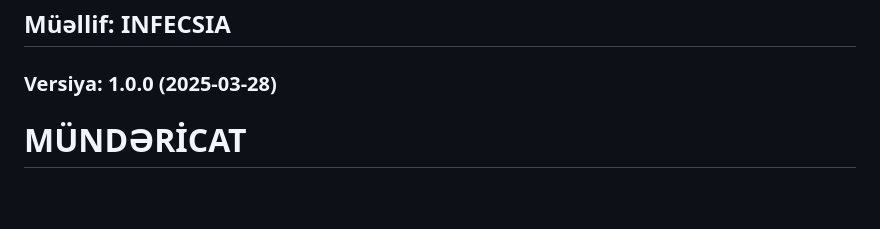
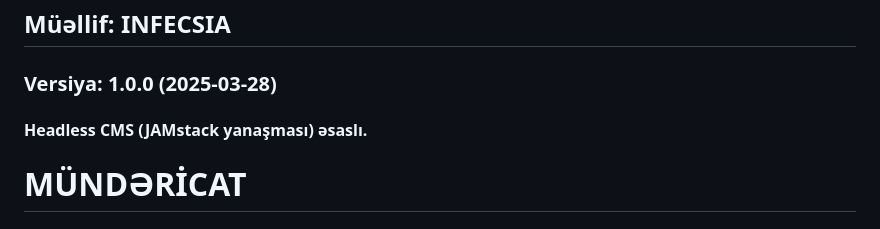
Before and after one commit to INFECSIA/structure, a Markdown page: plan.md, the part around the change. GitHub-like rendering; blank space fills up the shorter version.

```diff
--- a/plan.md
+++ b/plan.md
@@ -1,7 +1,7 @@
 # INJECSIA UCMS - Universal Content Management System
 ## Müəllif: INFECSIA
 ### Versiya: 1.0.0 (2025-03-28)
-
+#### Headless CMS (JAMstack yanaşması) əsaslı.
 
 # MÜNDƏRİCAT
 
```
